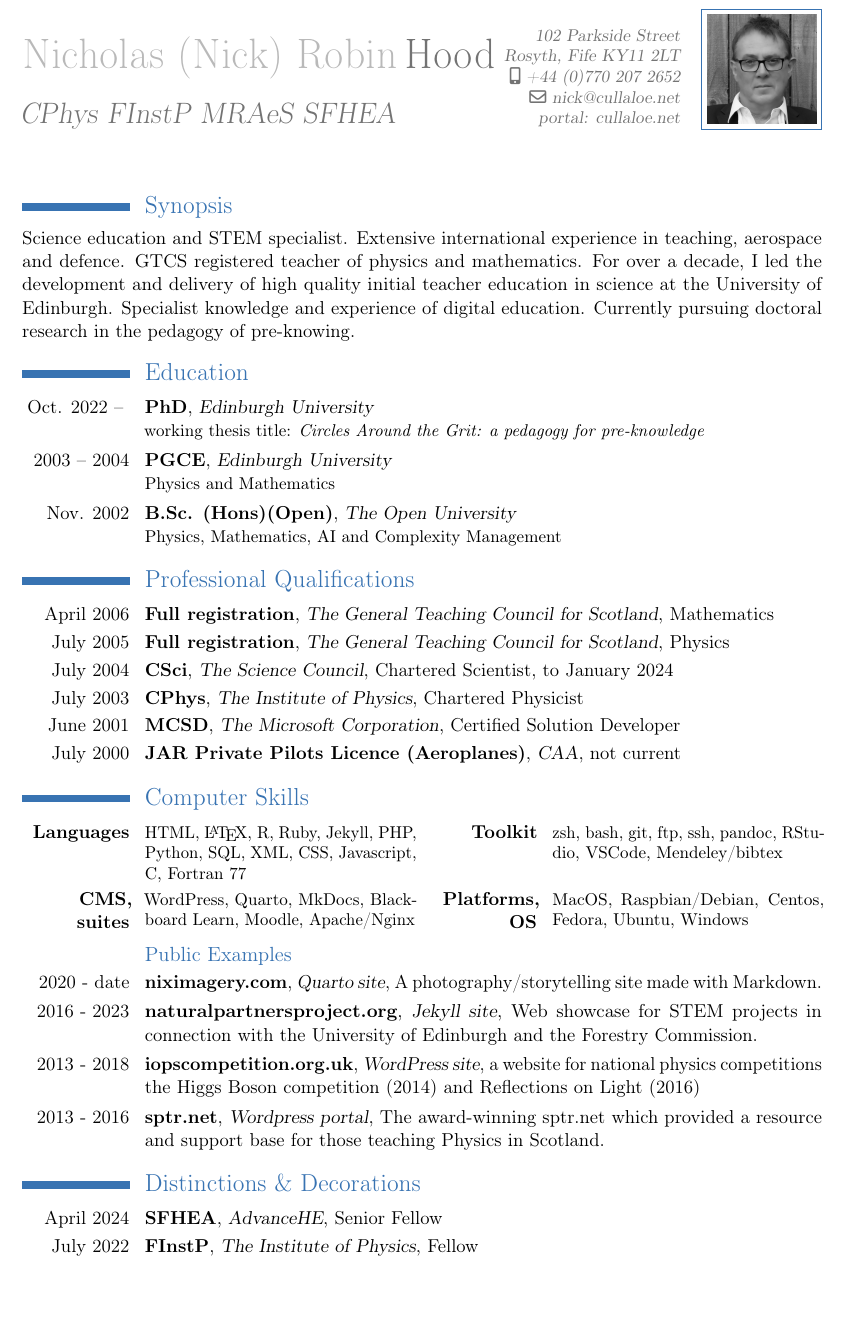
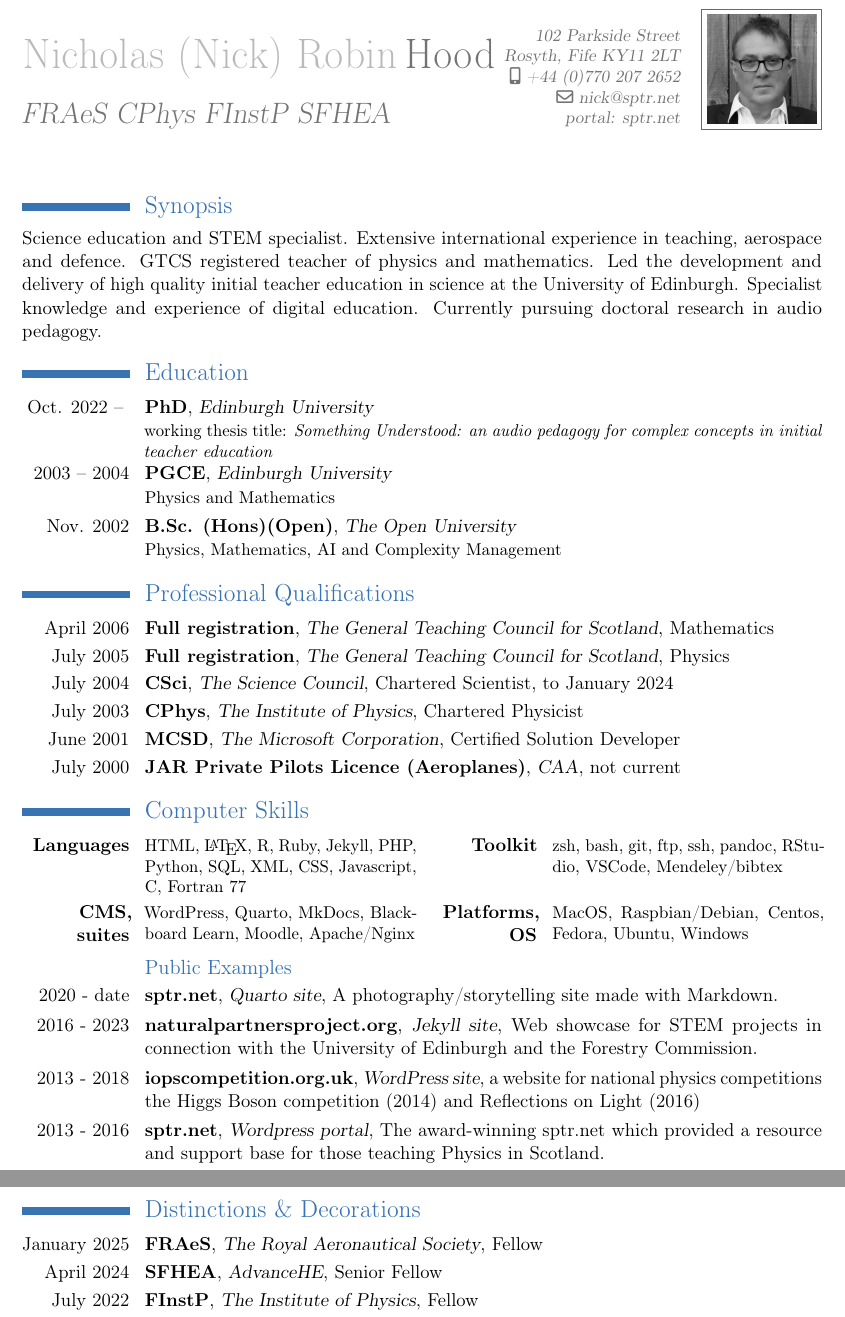
Before and after one commit to NixImagery/CV, a LaTeX CV (cv.tex): part of page 1 of 4 before the commit and two parts of pages 1 and 2 of 4 after it, the two joined at a grey line, cut so that both start at the same text, the shorter picture padded with empty space. Compiled offline with pdfLaTeX.

Commit message:
CV update for FRAeS

```diff
--- a/cv.tex
+++ b/cv.tex
@@ -10,11 +10,11 @@
 \firstname{Nicholas (Nick) Robin}
 \familyname{Hood}
 \title{Curriculum Vit\ae}
-\title{\textit CPhys FInstP MRAeS SFHEA}
+\title{\textit FRAeS CPhys FInstP SFHEA}
 \address{102 Parkside Street}{Rosyth, Fife KY11 2LT}
 \mobile{+44 (0)770 207 2652}
-\email{nick@cullaloe.net}
-\extrainfo{portal: \href{https://cullaloe.net}{cullaloe.net}}
+\email{nick@sptr.net}
+\extrainfo{portal: \href{https://sptr.net}{sptr.net}}
 \photo[64pt]{NickGradsq.jpg}
 % \quote{"Any teacher who can be replaced\newline by a machine, should be!" -- Arthur C. Clark}
 % \nopagenumbers{}
@@ -24,7 +24,7 @@
 \maketitle
 
 \section{Synopsis}
-Science education and STEM specialist. Extensive international experience in teaching, aerospace and defence. GTCS registered teacher of physics and mathematics. For over a decade, I led the development and delivery of high quality initial teacher education in science at the University of Edinburgh. Specialist knowledge and experience of digital education. Currently pursuing doctoral research in the pedagogy of pre-knowing.
+Science education and STEM specialist. Extensive international experience in teaching, aerospace and defence. GTCS registered teacher of physics and mathematics. Led the development and delivery of high quality initial teacher education in science at the University of Edinburgh. Specialist knowledge and experience of digital education. Currently pursuing doctoral research in audio pedagogy.
 
 % \section{Profiles}
 % % = = = = = = = = = = = = = = =
@@ -32,7 +32,7 @@ Science education and STEM specialist. Extensive international experience in tea
 % \href{http://github.com/NixImagery}{\includegraphics[width=2cm]{LinkedIn}}
 
 \section{Education}
-    \cventry{Oct. 2022 -- }{PhD}{Edinburgh University }{}{}{working thesis title: \textit{Circles Around the Grit: a pedagogy for pre-knowledge}}
+    \cventry{Oct. 2022 -- }{PhD}{Edinburgh University }{}{}{working thesis title: \textit{Something Understood: an audio pedagogy for complex concepts in initial teacher education}}
     \cventry{2003 -- 2004}{PGCE}{Edinburgh University }{}{}{Physics and Mathematics}
     \cventry{Nov. 2002}{B.Sc. (Hons)(Open)}{The Open University}{}{}{Physics, Mathematics, AI and Complexity Management}
 %
@@ -52,12 +52,14 @@ Science education and STEM specialist. Extensive international experience in tea
 \cvcomputer{\textbf{CMS, suites}}{WordPress, Quarto, MkDocs, Blackboard Learn, Moodle, Apache/Nginx}{\textbf{Platforms, OS}}{MacOS, Raspbian/Debian, Centos, Fedora, Ubuntu, Windows}
 
 \subsection{Public Examples}
-\cventry{2020 - date}{\href{https://niximagery.com/}{niximagery.com}}{Quarto site}{A photography/storytelling site made with Markdown.}{}{}
+\cventry{2020 - date}{\href{https://sptr.net/}{sptr.net}}{Quarto site}{A photography/storytelling site made with Markdown.}{}{}
 \cventry{2016 - 2023}{\href{https://web.archive.org/web/20240217164926/https://naturalpartnersproject.org/}{naturalpartnersproject.org}}{Jekyll site}{Web showcase for STEM projects in connection with the University of Edinburgh and the Forestry Commission.}{}{}
 \cventry{2013 - 2018}{\href{https://web.archive.org/web/20160413141233/http://iopscompetition.org.uk/}{iopscompetition.org.uk}}{WordPress site}{a website for national physics competitions the Higgs Boson competition (2014) and Reflections on Light (2016)}{}{}
 \cventry{2013 - 2016}{\href{https://web.archive.org/web/20130220172147/http://sptr.net/}{sptr.net}}{Wordpress portal}{The award-winning \href{http://sptr.net}{sptr.net} which provided a resource and support base for those teaching Physics in Scotland.}{}{}
 %
+\newpage
 \section{Distinctions \& Decorations}
+    \cventry{January 2025}{FRAeS}{The Royal Aeronautical Society}{Fellow}{}{}
     \cventry{April 2024}{SFHEA}{AdvanceHE}{Senior Fellow}{}{}
     \cventry{July 2022}{FInstP}{The Institute of Physics}{Fellow}{}{}
     \cventry{Feb. 2020}{LRPS}{The Royal Photographic Society}{Licentiate}{}{}
```
Also changed, not shown: resume.tex (+5 -5 lines), cv.pdf, resume.pdf, cv.tex (5 more changed lines).
